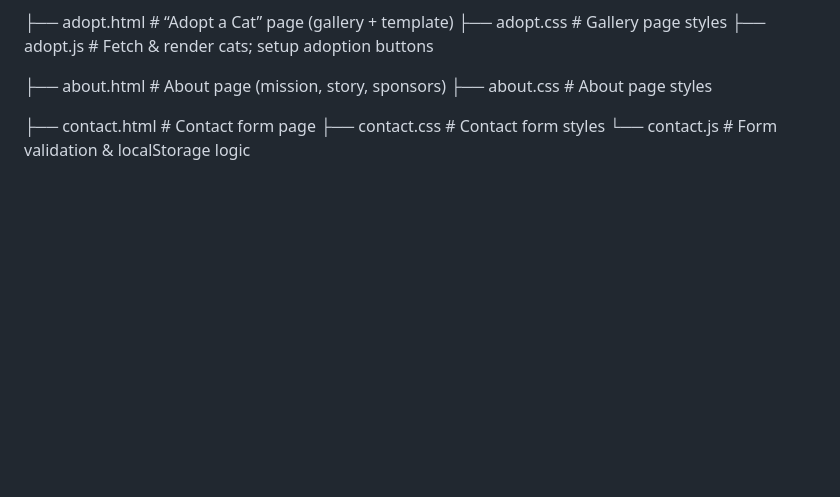
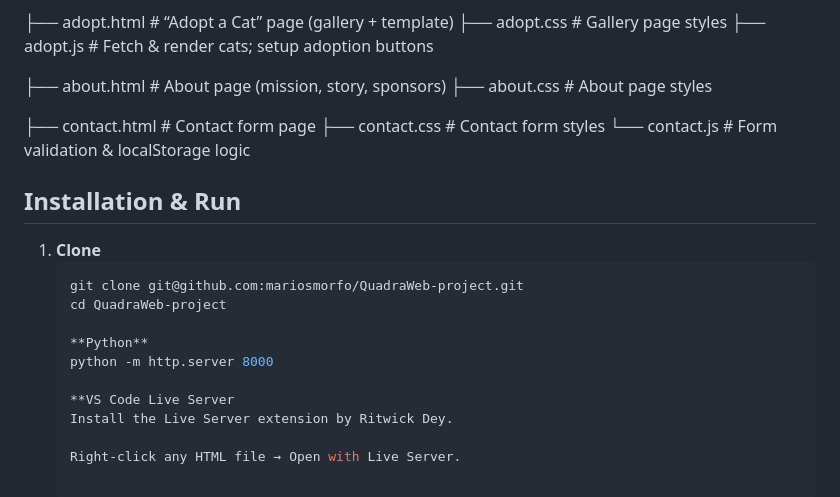
Before and after one commit to mariosmorfo/Shelter-shop-app, a Markdown page: README.md, the part around the change. Drawn GitHub-style; blank space fills up the shorter version.

Commit message:
Create README file with app description

````diff
--- a/README.md
+++ b/README.md
@@ -82,3 +82,18 @@ When building this app , I focused on:
 ├── contact.html # Contact form page
 ├── contact.css # Contact form styles
 └── contact.js # Form validation & localStorage logic
+
+##  Installation & Run
+
+1. **Clone**
+   ```bash
+   git clone git@github.com:mariosmorfo/QuadraWeb-project.git
+   cd QuadraWeb-project
+
+   **Python**
+   python -m http.server 8000
+
+   **VS Code Live Server
+   Install the Live Server extension by Ritwick Dey.
+
+   Right-click any HTML file → Open with Live Server.
````
